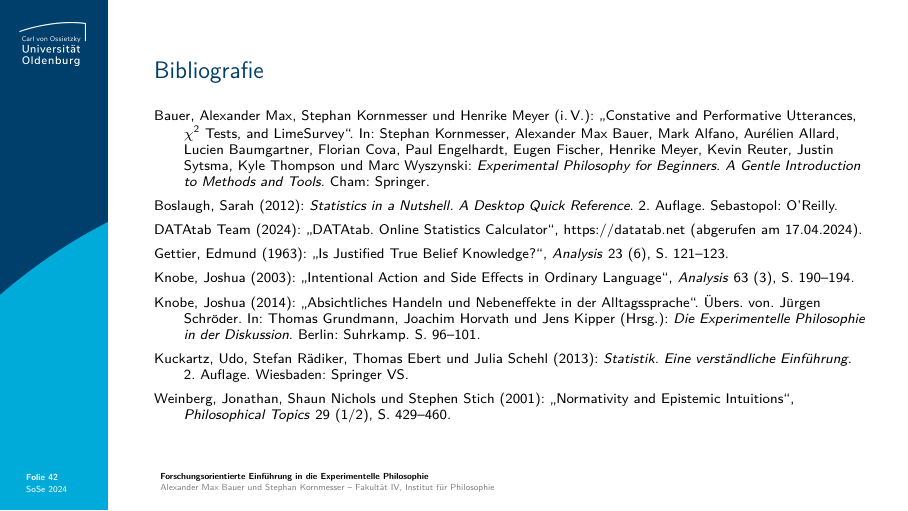
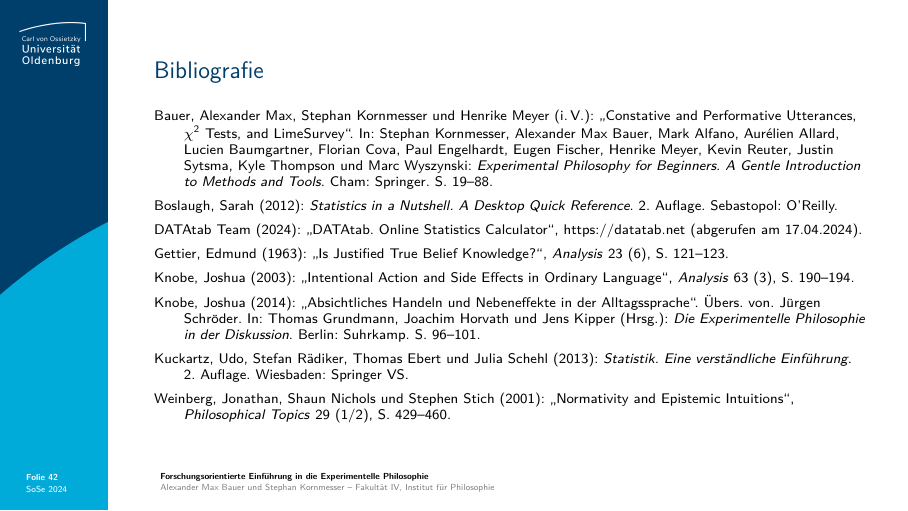
Before and after one commit to alephmembeth/course-x-phi-2024, LaTeX slides (slides/course_x_phi_2024_slides.tex): page 42 of 42. Compiled offline with pdfLaTeX.

Commit message:
Update slides

```diff
--- a/slides/course_x_phi_2024_slides.tex
+++ b/slides/course_x_phi_2024_slides.tex
@@ -867,7 +867,7 @@ Zum Vergleich: \enquote{This difference was highly statistically significant [$\
 \vspace*{-5mm}
 {\footnotesize
 \begin{itemize}[label=,leftmargin=2em,itemindent=-2em]
-   \item Bauer, Alexander Max, Stephan Kornmesser und Henrike Meyer (i.\,V.): \enquote{Constative and Performative Utterances, $\chi^2$ Tests, and LimeSurvey}. In: Stephan Kornmesser, Alexander Max Bauer, Mark Alfano, Aurélien Allard, Lucien Baumgartner, Florian Cova, Paul Engelhardt, Eugen Fischer, Henrike Meyer, Kevin Reuter, Justin Sytsma, Kyle Thompson und Marc Wyszynski: \textit{Experimental Philosophy for Beginners. A Gentle Introduction to Methods and Tools}. Cham: Springer.
+   \item Bauer, Alexander Max, Stephan Kornmesser und Henrike Meyer (i.\,V.): \enquote{Constative and Performative Utterances, $\chi^2$ Tests, and LimeSurvey}. In: Stephan Kornmesser, Alexander Max Bauer, Mark Alfano, Aurélien Allard, Lucien Baumgartner, Florian Cova, Paul Engelhardt, Eugen Fischer, Henrike Meyer, Kevin Reuter, Justin Sytsma, Kyle Thompson und Marc Wyszynski: \textit{Experimental Philosophy for Beginners. A Gentle Introduction to Methods and Tools}. Cham: Springer. S.~19--88.
    \item Boslaugh, Sarah (2012): \textit{Statistics in a Nutshell. A Desktop Quick Reference}. 2.~Auflage. Sebastopol: O'Reilly.
    \item DATAtab Team (2024): \enquote{DATAtab. Online Statistics Calculator}, \url{https://datatab.net} (abgerufen am 17.04.2024).
    \item Gettier, Edmund (1963): \enquote{Is Justified True Belief Knowledge?}, \textit{Analysis} 23 (6), S.~121--123.
```
Also changed, not shown: slides/course_x_phi_2024_slides.pdf.
